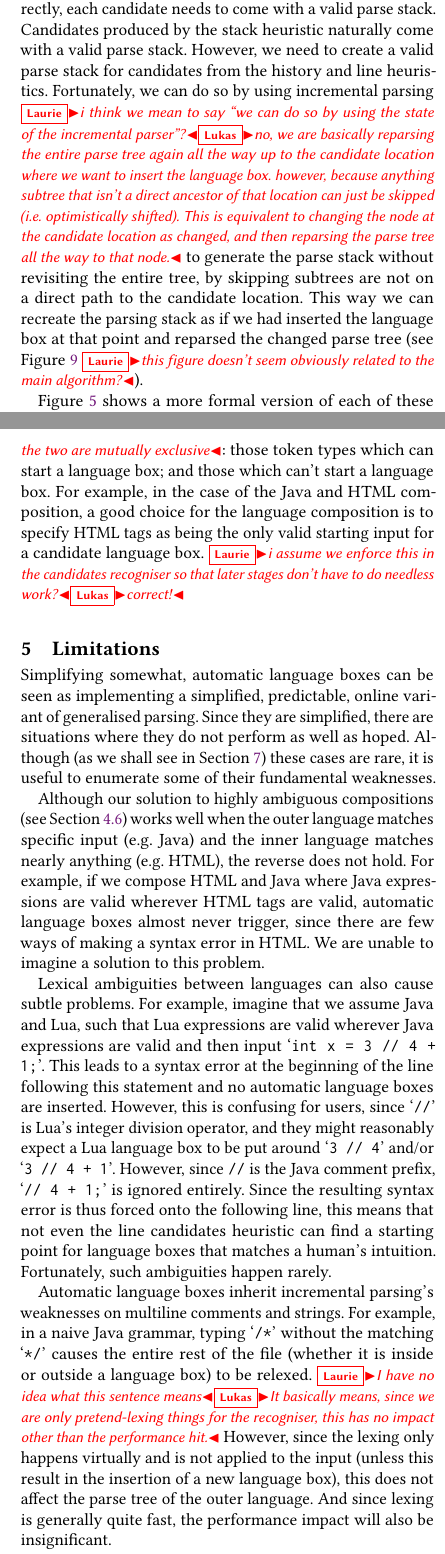
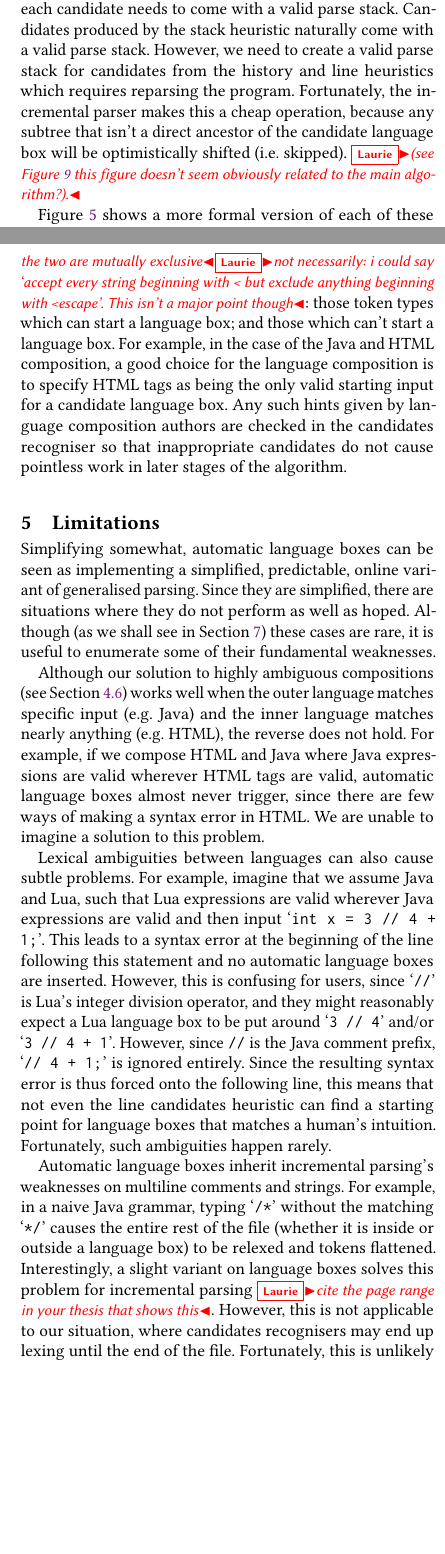
Before and after one commit to softdevteam/auto_lbox_paper, a LaTeX paper (auto_lbox.tex): two parts of the columns of pages 7 and 10 of 14, joined at a grey line, cut so that both start at the same text, the shorter picture padded with empty space. Compiled offline with pdfLaTeX.

Commit message:
Address some questions and fix others.

```diff
--- a/auto_lbox.tex
+++ b/auto_lbox.tex
@@ -737,21 +737,13 @@ in a way that is unlikely to cause a noticeable slowdown.
 In order for later stages in the algorithm to work correctly, each candidate
 needs to come with a valid parse stack. Candidates produced by the stack
 heuristic naturally come with a valid parse stack. However, we need to create a
-valid parse stack for candidates from the history and line heuristics.
-Fortunately, we can do so by using incremental parsing \laurie{i think we mean
-to say ``we can do so by using the state of the incremental
-parser''?}\lukas{no, we are basically reparsing the entire parse tree again all
-the way up to the candidate location where we want to insert the language box.
-however, because anything subtree that isn't a direct ancestor of that location
-can just be skipped (i.e.~optimistically shifted).  This is equivalent to
-changing the node at the candidate location as changed, and then reparsing the
-parse tree all the way to that node.}
-to generate the parse stack without revisiting the entire tree, by skipping
-subtrees are not on a direct path to the candidate location.
-This way we can recreate the parsing stack as if we had inserted
-the language box at that point and reparsed the changed parse tree (see Figure
-\ref{fig_preparse} \laurie{this figure doesn't seem obviously related
-to the main algorithm?}).
+valid parse stack for candidates from the history and line heuristics which
+requires reparsing the program. Fortunately, the incremental parser makes this
+a cheap operation, because any subtree that isn't a direct ancestor of the
+candidate language box will be optimistically shifted (i.e.~skipped).
+\laurie{(see Figure
+\ref{fig_preparse} this figure doesn't seem obviously related
+to the main algorithm?).}
 
 Figure~\ref{lst:find_candidates} shows a more formal version of each of these heuristics.
 
@@ -1046,12 +1038,13 @@ an HTML language box, which is unlikely to match the user's intentions.
 
 To solve many such cases, we thus have to relax the `no hints' constraint from
 Section~\ref{the problem} by allowing language composition authors to specify
-either or both of\lukas{I think the two are mutually exclusive}: those token types which can start a
+either or both of\lukas{I think the two are mutually exclusive}\laurie{not necessarily: i could say `accept every string beginning with < but exclude anything beginning with <escape'. This isn't a major point though}: those token types which can start a
 language box; and those which can't start a language box. For example, in the
 case of the Java and HTML composition, a good choice for the language
 composition is to specify HTML tags as being the only valid starting input for
-a candidate language box. \laurie{i assume we enforce this in the candidates
-recogniser so that later stages don't have to do needless work?}\lukas{correct!}
+a candidate language box. Any such hints given by language composition authors
+are checked in the candidates recogniser so that inappropriate candidates do
+not cause pointless work in later stages of the algorithm.
 
 
 \section{Limitations}
@@ -1088,11 +1081,9 @@ rarely.
 Automatic language boxes inherit incremental parsing's weaknesses on multiline
 comments and strings. For example, in a naive Java grammar, typing
 `\texttt{/*}' without the matching `\texttt{*/}' causes the entire rest of the
-file (whether it is inside or outside a language box) to be relexed. \laurie{I
-have no idea what this sentence means}\lukas{It basically means,
-since we are only pretend-lexing things for the recogniser, this has no
-impact other than the performance hit.} However, since the lexing only happens
-virtually and is not applied to the input (unless this result in the insertion
-of a new language box), this does not affect the parse tree of the outer
-language. And since lexing is generally quite fast, the performance impact will
-also be insignificant.
+file (whether it is inside or outside a language box) to be relexed and tokens
+flattened. Interestingly, a slight variant on language boxes solves this problem
+for incremental parsing \laurie{cite the page range in your thesis that shows
+this}. However, this is not applicable to our situation, where candidates
+recognisers may end up lexing until the end of the file. Fortunately, this is
+unlikely to be a performance problem in practice. First, this can only happen
```
Also changed, not shown: auto_lbox.tex (9 more changed lines).
